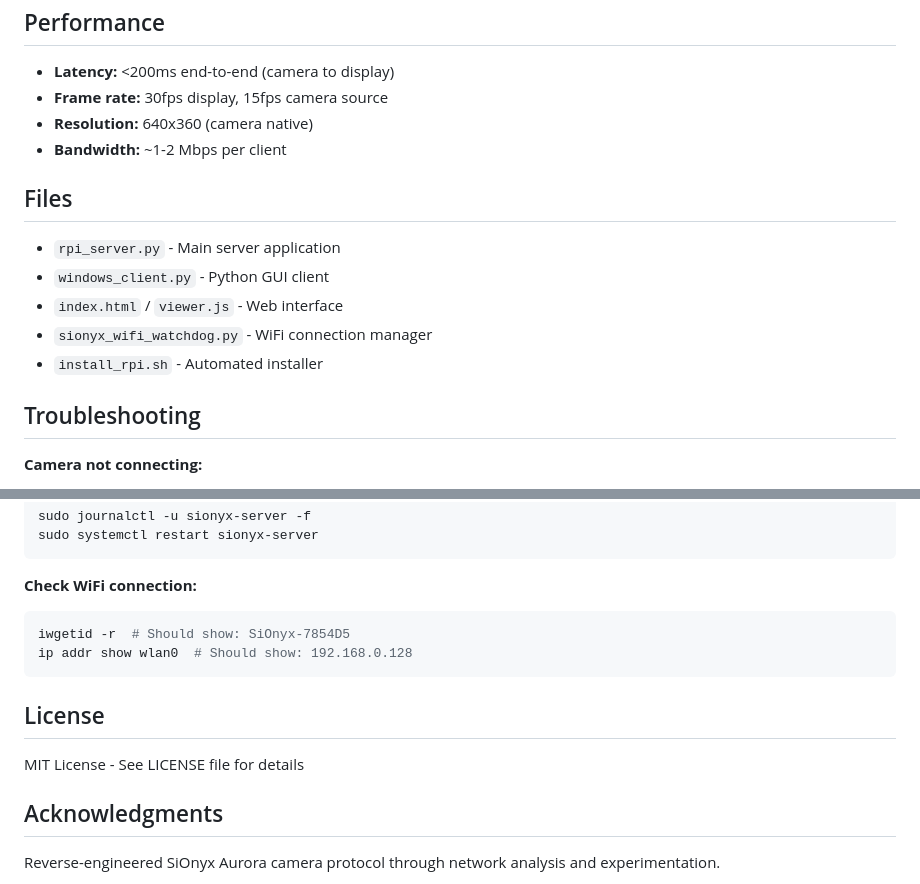
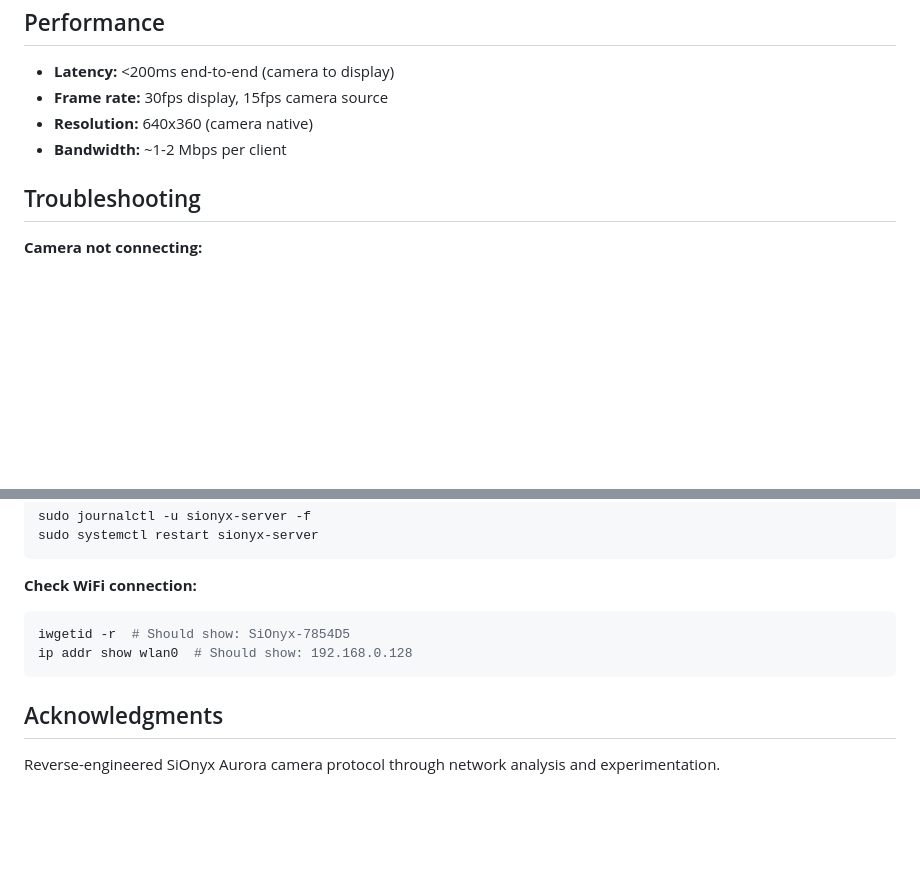
Before and after one commit to davidchughes/sionyx-streamer, a Markdown page: README.md, 2 parts joined by grey strips. Rendered like a GitHub page; blank space fills up the shorter version.

````diff
--- a/README.md
+++ b/README.md
@@ -100,14 +100,6 @@ The WiFi watchdog ensures the camera connection stays active even when ethernet
 - **Resolution:** 640x360 (camera native)
 - **Bandwidth:** ~1-2 Mbps per client
 
-## Files
-
-- `rpi_server.py` - Main server application
-- `windows_client.py` - Python GUI client
-- `index.html` / `viewer.js` - Web interface
-- `sionyx_wifi_watchdog.py` - WiFi connection manager
-- `install_rpi.sh` - Automated installer
-
 ## Troubleshooting
 
 **Camera not connecting:**
@@ -128,10 +120,6 @@ iwgetid -r  # Should show: SiOnyx-7854D5
 ip addr show wlan0  # Should show: 192.168.0.128
 ```
 
-## License
-
-MIT License - See LICENSE file for details
-
 ## Acknowledgments
 
 Reverse-engineered SiOnyx Aurora camera protocol through network analysis and experimentation.
````
